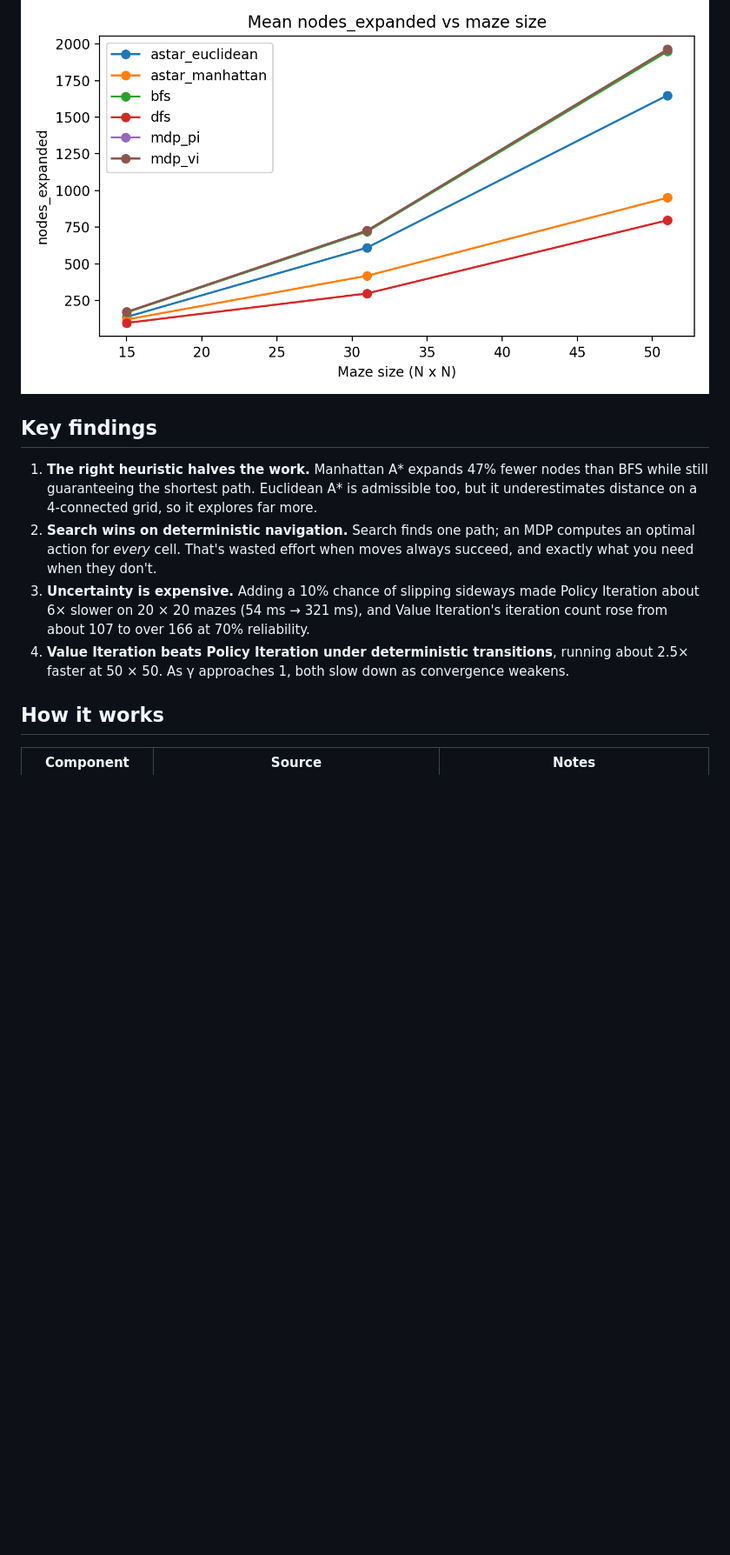
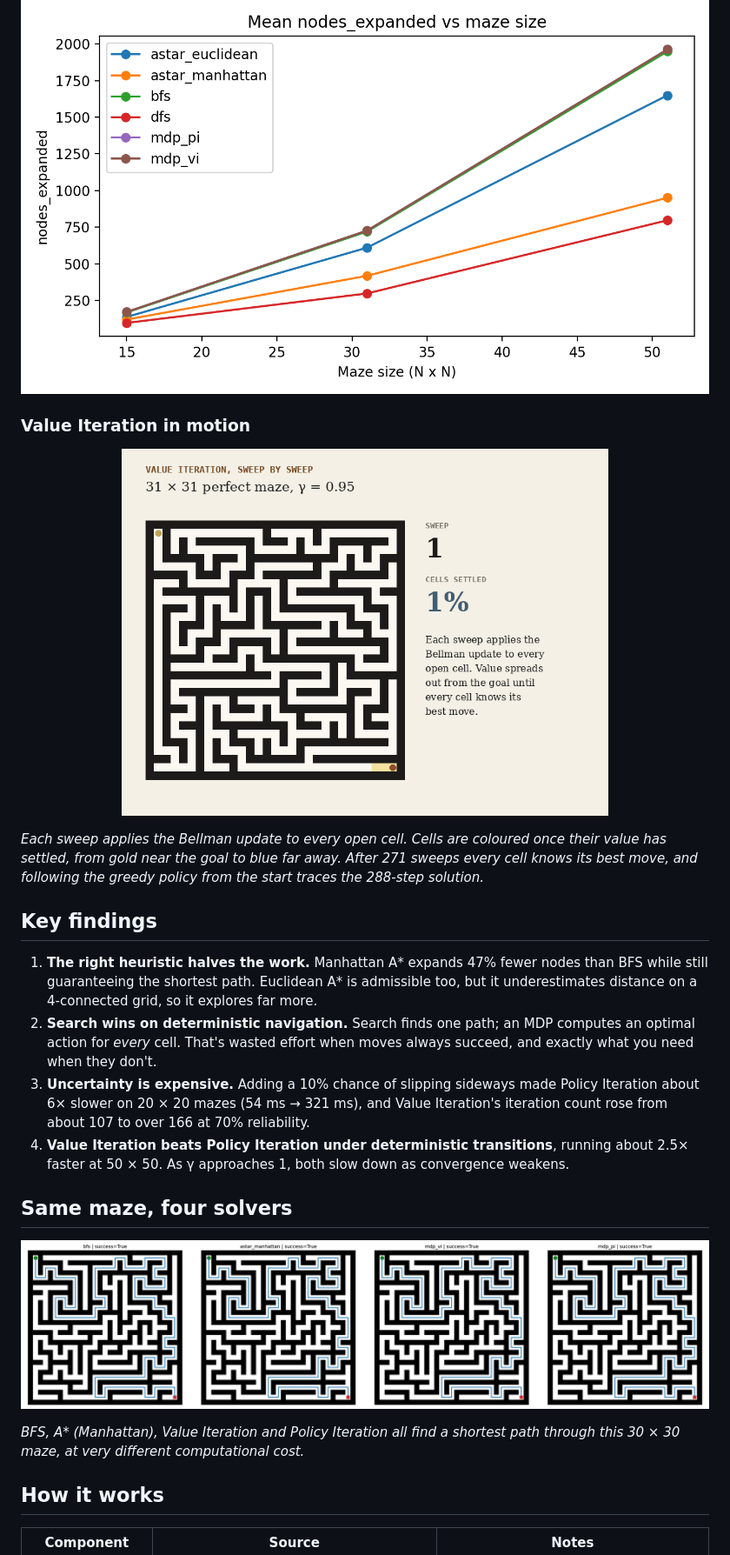
Before and after one commit to leahweldon/Maze-Search-vs-MDP, a Markdown page: README.md, the part around one of its changes. Shown at 87% size. Drawn GitHub-style; pictures changed too: docs/assets/value-iteration.gif (added); blank space fills up the shorter version.

Commit message:
docs: add search and value iteration animations

```diff
--- a/README.md
+++ b/README.md
@@ -30,12 +30,26 @@ When is it worth modelling a navigation problem as an MDP instead of just search
 
 ![Nodes expanded vs maze size, random mazes](report/figures/random_nodes_vs_size.png)
 
+### Value Iteration in motion
+
+<p align="center">
+  <img src="docs/assets/value-iteration.gif" alt="Value Iteration settling a 31 × 31 perfect maze sweep by sweep" width="560">
+</p>
+
+*Each sweep applies the Bellman update to every open cell. Cells are coloured once their value has settled, from gold near the goal to blue far away. After 271 sweeps every cell knows its best move, and following the greedy policy from the start traces the 288-step solution.*
+
 ## Key findings
 
 1. **The right heuristic halves the work.** Manhattan A\* expands 47% fewer nodes than BFS while still guaranteeing the shortest path. Euclidean A\* is admissible too, but it underestimates distance on a 4-connected grid, so it explores far more.
 2. **Search wins on deterministic navigation.** Search finds one path; an MDP computes an optimal action for *every* cell. That's wasted effort when moves always succeed, and exactly what you need when they don't.
 3. **Uncertainty is expensive.** Adding a 10% chance of slipping sideways made Policy Iteration about 6× slower on 20 × 20 mazes (54 ms → 321 ms), and Value Iteration's iteration count rose from about 107 to over 166 at 70% reliability.
 4. **Value Iteration beats Policy Iteration under deterministic transitions**, running about 2.5× faster at 50 × 50. As γ approaches 1, both slow down as convergence weakens.
+
+## Same maze, four solvers
+
+![The same 30 × 30 maze solved by BFS, A*, Value Iteration and Policy Iteration](docs/assets/maze-solutions.png)
+
+*BFS, A\* (Manhattan), Value Iteration and Policy Iteration all find a shortest path through this 30 × 30 maze, at very different computational cost.*
 
 ## How it works
 
```
Also changed, not shown: other parts of README.md (+4 -2 lines), docs/assets/search-race.gif (added), 1 other file.
